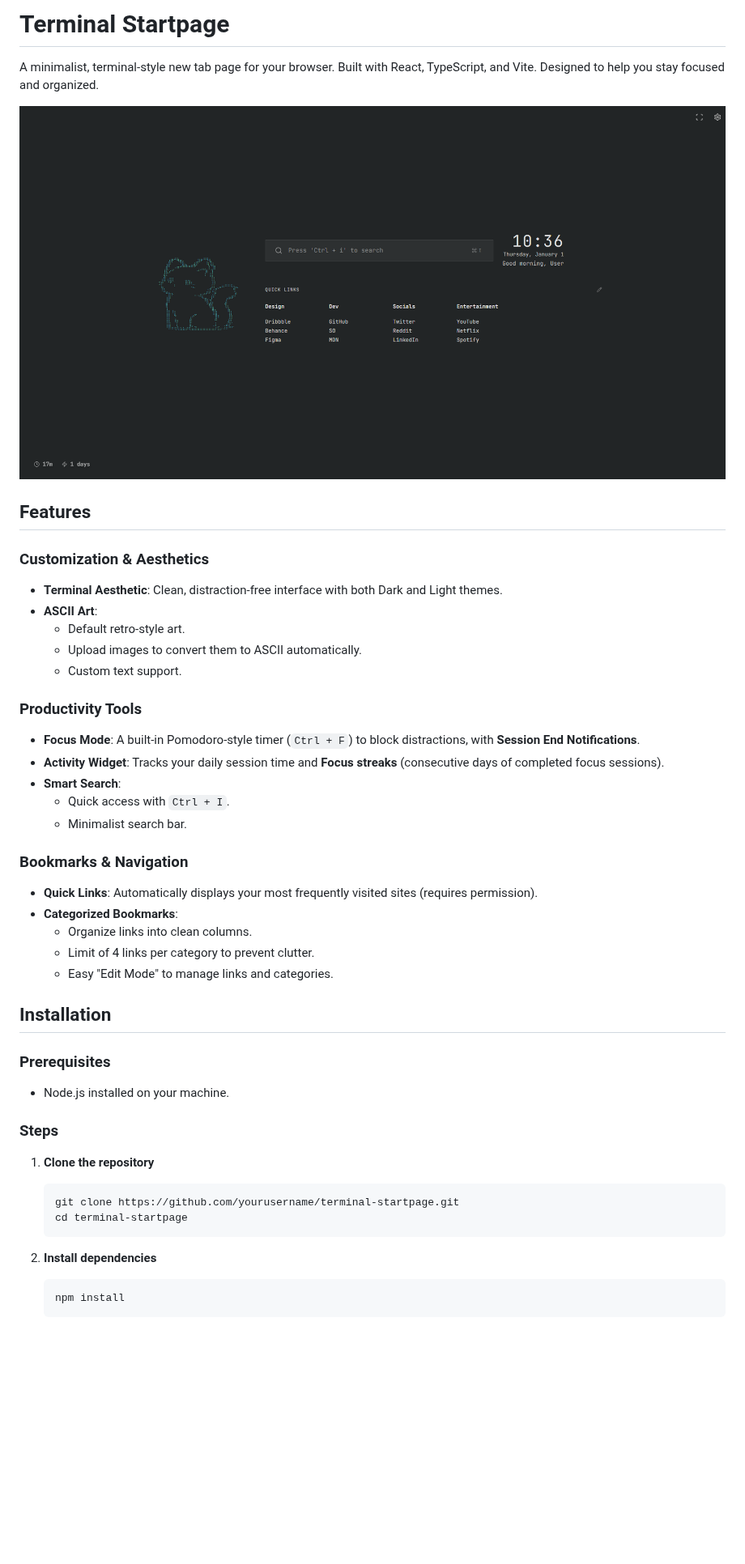
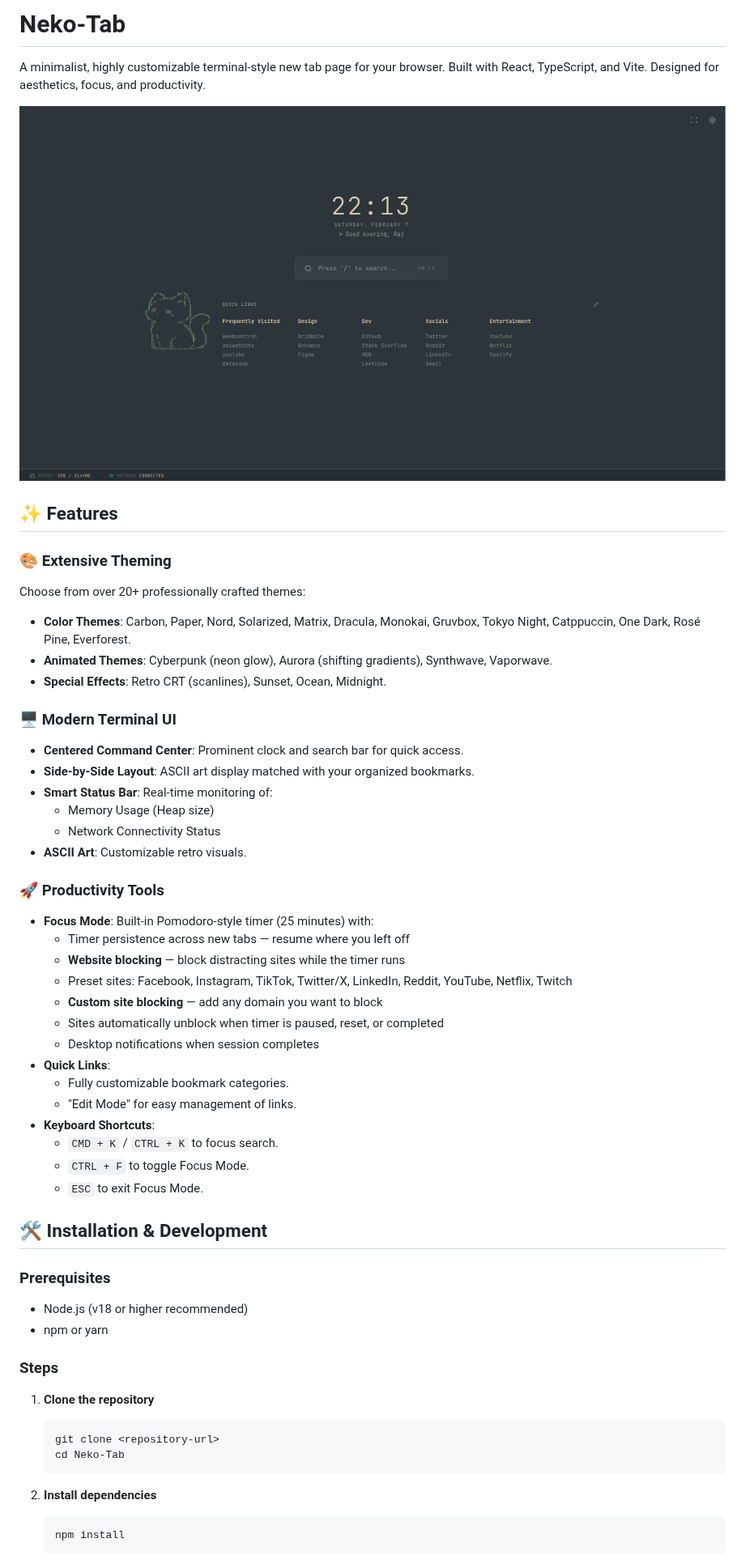
Before and after one commit to uddin-rajaul/Neko-Tab, a Markdown page: README.md, the part around one of its changes. Shown at 81% size. Rendered like a GitHub page; pictures changed too: screenshots/image.png; blank space fills up the shorter version.

````diff
--- a/README.md
+++ b/README.md
@@ -1,53 +1,64 @@
-# Terminal Startpage
+# Neko-Tab
 
-A minimalist, terminal-style new tab page for your browser. Built with React, TypeScript, and Vite. Designed to help you stay focused and organized.
+A minimalist, highly customizable terminal-style new tab page for your browser. Built with React, TypeScript, and Vite. Designed for aesthetics, focus, and productivity.
 
 ![Preview](screenshots/image.png)
 
-## Features
+## ✨ Features
 
-### Customization & Aesthetics
+### 🎨 Extensive Theming
 
-- **Terminal Aesthetic**: Clean, distraction-free interface with both Dark and Light themes.
-- **ASCII Art**:
-  - Default retro-style art.
-  - Upload images to convert them to ASCII automatically.
-  - Custom text support.
+Choose from over 20+ professionally crafted themes:
 
-### Productivity Tools
+- **Color Themes**: Carbon, Paper, Nord, Solarized, Matrix, Dracula, Monokai, Gruvbox, Tokyo Night, Catppuccin, One Dark, Rosé Pine, Everforest.
+- **Animated Themes**: Cyberpunk (neon glow), Aurora (shifting gradients), Synthwave, Vaporwave.
+- **Special Effects**: Retro CRT (scanlines), Sunset, Ocean, Midnight.
 
-- **Focus Mode**: A built-in Pomodoro-style timer (`Ctrl + F`) to block distractions, with **Session End Notifications**.
-- **Activity Widget**: Tracks your daily session time and **Focus streaks** (consecutive days of completed focus sessions).
-- **Smart Search**:
-  - Quick access with `Ctrl + I`.
-  - Minimalist search bar.
+### 🖥️ Modern Terminal UI
 
-### Bookmarks & Navigation
+- **Centered Command Center**: Prominent clock and search bar for quick access.
+- **Side-by-Side Layout**: ASCII art display matched with your organized bookmarks.
+- **Smart Status Bar**: Real-time monitoring of:
+  - Memory Usage (Heap size)
+  - Network Connectivity Status
+- **ASCII Art**: Customizable retro visuals.
 
-- **Quick Links**: Automatically displays your most frequently visited sites (requires permission).
-- **Categorized Bookmarks**:
-  - Organize links into clean columns.
-  - Limit of 4 links per category to prevent clutter.
-  - Easy "Edit Mode" to manage links and categories.
+### 🚀 Productivity Tools
 
-## Installation
+- **Focus Mode**: Built-in Pomodoro-style timer (25 minutes) with:
+  - Timer persistence across new tabs — resume where you left off
+  - **Website blocking** — block distracting sites while the timer runs
+  - Preset sites: Facebook, Instagram, TikTok, Twitter/X, LinkedIn, Reddit, YouTube, Netflix, Twitch
+  - **Custom site blocking** — add any domain you want to block
+  - Sites automatically unblock when timer is paused, reset, or completed
+  - Desktop notifications when session completes
+- **Quick Links**:
+  - Fully customizable bookmark categories.
+  - "Edit Mode" for easy management of links.
+- **Keyboard Shortcuts**:
+  - `CMD + K` / `CTRL + K` to focus search.
+  - `CTRL + F` to toggle Focus Mode.
+  - `ESC` to exit Focus Mode.
+
+## 🛠️ Installation & Development
 
 ### Prerequisites
 
-- Node.js installed on your machine.
+- Node.js (v18 or higher recommended)
+- npm or yarn
 
 ### Steps
 
-1.  **Clone the repository**
+1. **Clone the repository**
 
-    ```bash
-    git clone https://github.com/yourusername/terminal-startpage.git
-    cd terminal-startpage
-    ```
+   ```bash
+   git clone <repository-url>
+   cd Neko-Tab
+   ```
 
-2.  **Install dependencies**
+2. **Install dependencies**
 
-    ```bash
-    npm install
-    ```
+   ```bash
+   npm install
+   ```
 
````
Also changed, not shown: other parts of README.md (+25 -21 lines), CLAUDE.md (added, +88 -0 lines), 6 other files.
